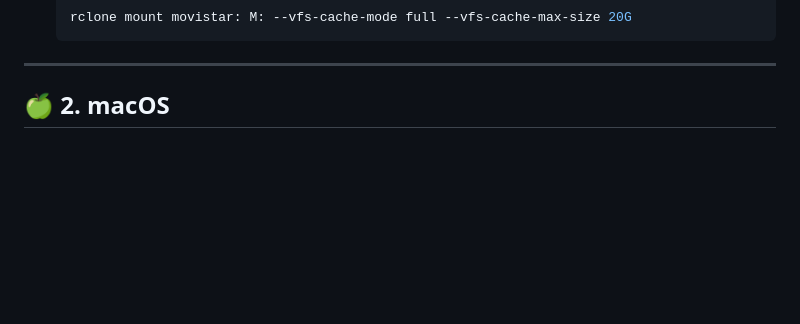
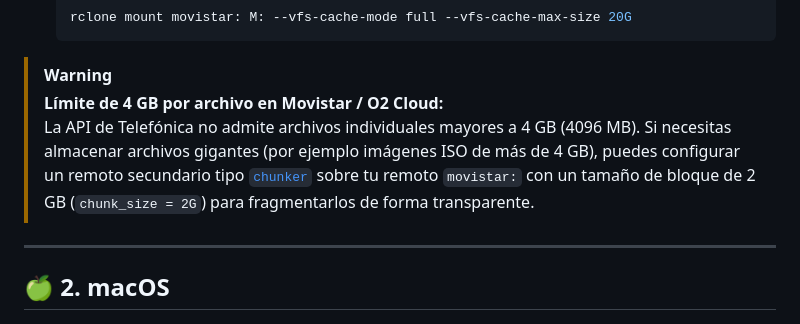
Before and after one commit to uniextra/MovistarWebDAVProxy, a Markdown page: docs/network-drive.md, the part around the change. Drawn GitHub-style; blank space fills up the shorter version.

````diff
--- a/docs/network-drive.md
+++ b/docs/network-drive.md
@@ -77,6 +77,10 @@ Si deseas el máximo rendimiento con caché en disco y soporte para archivos de
    ```powershell
    rclone mount movistar: M: --vfs-cache-mode full --vfs-cache-max-size 20G
    ```
+
+> [!WARNING]
+> **Límite de 4 GB por archivo en Movistar / O2 Cloud:**
+> La API de Telefónica no admite archivos individuales mayores a 4 GB (4096 MB). Si necesitas almacenar archivos gigantes (por ejemplo imágenes ISO de más de 4 GB), puedes configurar un remoto secundario tipo [`chunker`](https://rclone.org/chunker/) sobre tu remoto `movistar:` con un tamaño de bloque de 2 GB (`chunk_size = 2G`) para fragmentarlos de forma transparente.
 
 ---
 
````
Also changed, not shown: README.md (+23 -2 lines).
